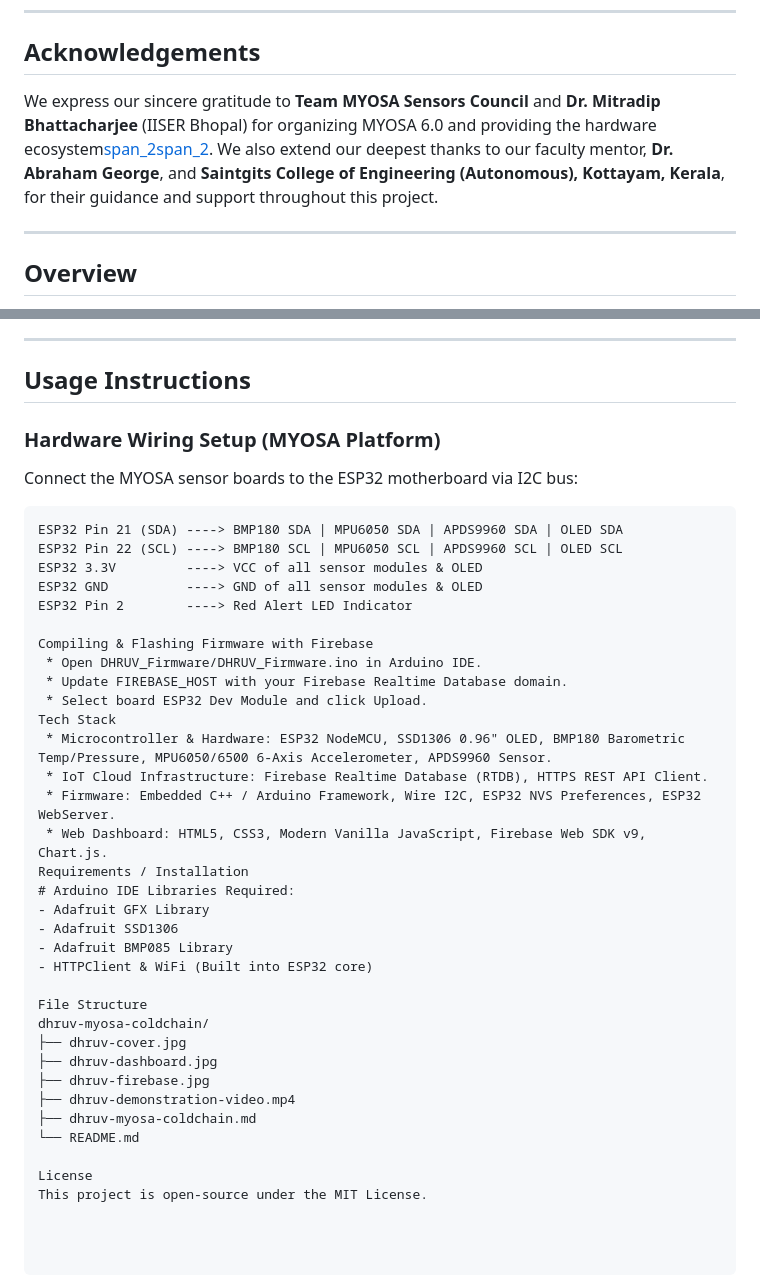
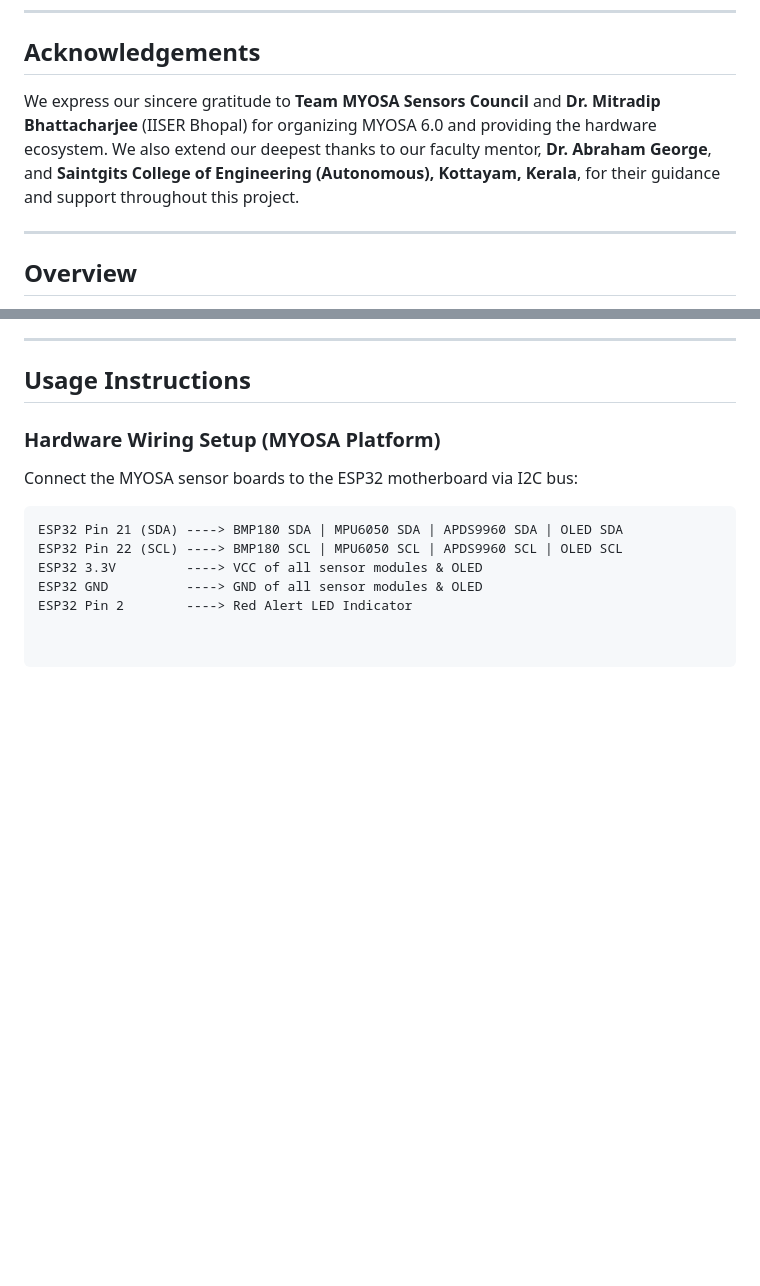
Before and after one commit to Erints/dhruv-myosa-coldchain, a Markdown page: README.md, 2 parts joined by grey strips. Drawn GitHub-style; blank space fills up the shorter version.

Commit message:
Revise README with project information and formatting
Updated project details, acknowledgements, and formatting in README.

```diff
--- a/README.md
+++ b/README.md
@@ -18,7 +18,7 @@ tags:
 
 ## Acknowledgements
 
-We express our sincere gratitude to **Team MYOSA Sensors Council** and **Dr. Mitradip Bhattacharjee** (IISER Bhopal) for organizing MYOSA 6.0 and providing the hardware ecosystem[span_2](start_span)[span_2](end_span). We also extend our deepest thanks to our faculty mentor, **Dr. Abraham George**, and **Saintgits College of Engineering (Autonomous), Kottayam, Kerala**, for their guidance and support throughout this project.
+We express our sincere gratitude to **Team MYOSA Sensors Council** and **Dr. Mitradip Bhattacharjee** (IISER Bhopal) for organizing MYOSA 6.0 and providing the hardware ecosystem. We also extend our deepest thanks to our faculty mentor, **Dr. Abraham George**, and **Saintgits College of Engineering (Autonomous), Kottayam, Kerala**, for their guidance and support throughout this project.
 
 ---
 
@@ -117,31 +117,3 @@ ESP32 Pin 22 (SCL) ----> BMP180 SCL | MPU6050 SCL | APDS9960 SCL | OLED SCL
 ESP32 3.3V         ----> VCC of all sensor modules & OLED
 ESP32 GND          ----> GND of all sensor modules & OLED
 ESP32 Pin 2        ----> Red Alert LED Indicator
-
-Compiling & Flashing Firmware with Firebase
- * Open DHRUV_Firmware/DHRUV_Firmware.ino in Arduino IDE.
- * Update FIREBASE_HOST with your Firebase Realtime Database domain.
- * Select board ESP32 Dev Module and click Upload.
-Tech Stack
- * Microcontroller & Hardware: ESP32 NodeMCU, SSD1306 0.96" OLED, BMP180 Barometric Temp/Pressure, MPU6050/6500 6-Axis Accelerometer, APDS9960 Sensor.
- * IoT Cloud Infrastructure: Firebase Realtime Database (RTDB), HTTPS REST API Client.
- * Firmware: Embedded C++ / Arduino Framework, Wire I2C, ESP32 NVS Preferences, ESP32 WebServer.
- * Web Dashboard: HTML5, CSS3, Modern Vanilla JavaScript, Firebase Web SDK v9, Chart.js.
-Requirements / Installation
-# Arduino IDE Libraries Required:
-- Adafruit GFX Library
-- Adafruit SSD1306
-- Adafruit BMP085 Library
-- HTTPClient & WiFi (Built into ESP32 core)
-
-File Structure
-dhruv-myosa-coldchain/
-├── dhruv-cover.jpg
-├── dhruv-dashboard.jpg
-├── dhruv-firebase.jpg
-├── dhruv-demonstration-video.mp4
-├── dhruv-myosa-coldchain.md
-└── README.md
-
-License
-This project is open-source under the MIT License.
```
Also changed, not shown: other parts of README.md (+9 -9 lines).
